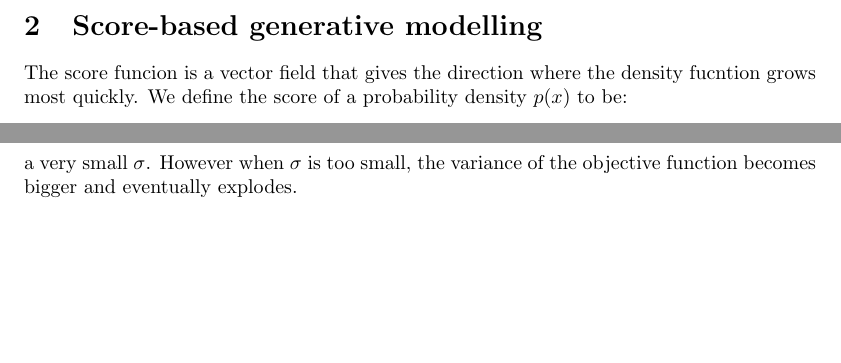
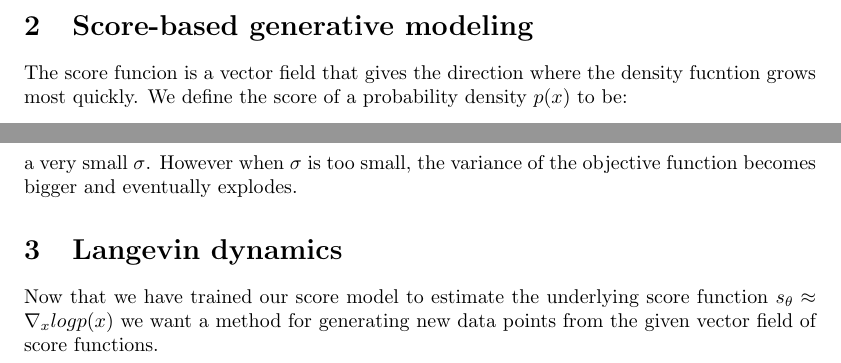
Before and after one commit to simonepetruzzi/DM-DL, a LaTeX document (report.tex): two parts of pages 2 and 4 of 4, joined at a grey line, cut so that both start at the same text, the shorter picture padded with empty space. Compiled offline with pdfLaTeX.

Commit message:
Inizio Langevin dynamics

```diff
--- a/report.tex
+++ b/report.tex
@@ -18,7 +18,7 @@
 	\end{equation}
 	In case of deep neural networks the computation of this integral becomes intractable (NP-complete problem). In order to tackle with the intractability of the normalizing constant, this proposal aims to work with \textbf{score functions}.
 	\newpage
-	\section{Score-based generative modelling}
+   \section{Score-based generative modeling}
 	The score funcion is a vector field that gives the direction where the density fucntion grows most quickly. We define the score of a probability density $p(x)$ to be:
 	\begin{equation}
 	p(x) = \nabla_{x}\ log\ p(x)
@@ -73,4 +73,6 @@
 	\frac{1}{2} \mathbb{E}_{p_{data}(x)} \mathbb{E}_{q_{\sigma}(\tilde{x}|x)}[||s_{\theta}(\tilde{x}) - \nabla_{\tilde{x}}logq_{\sigma}(\tilde{x}|x)||_{2}^{2}]
 	\end{equation}
 	in this approach we must take care of the trade-off between the quantity of the noise injected. If you want to work well in estimating score functions of noise-free data densities, you need a very small $\sigma$. However when $\sigma$ is too small, the variance of the objective function becomes bigger and eventually explodes.
+   \section{Langevin dynamics}
+   Now that we have trained our score model to estimate the underlying score function $s_{\theta} \approx \nabla_{x} log p(x)$ we want a method for generating new data points from the given vector field of score functions.
 \end{document}
```
Also changed, not shown: report.pdf (added), 3 other files.
